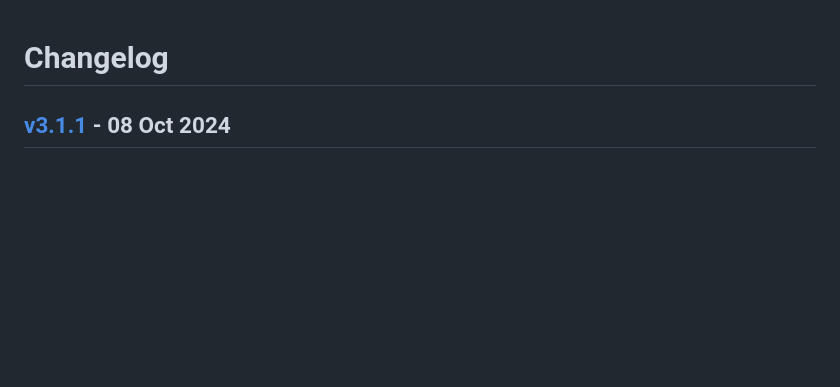
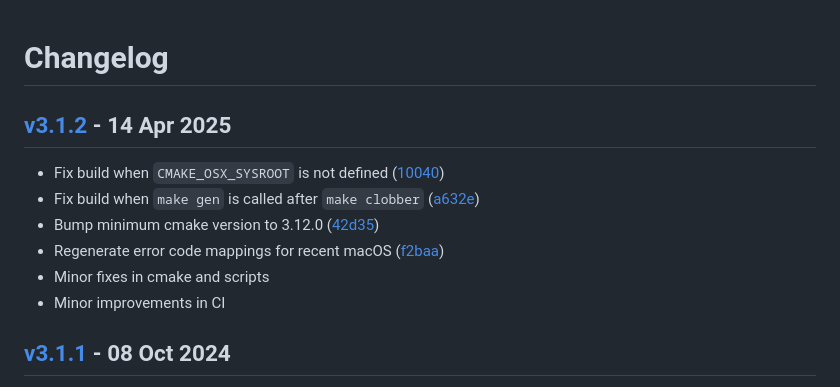
Before and after one commit to gavv/libASPL, a Markdown page: CHANGES.md, the part around the change. Drawn GitHub-style; blank space fills up the shorter version.

Commit message:
Add changelog for v3.1.2

```diff
--- a/CHANGES.md
+++ b/CHANGES.md
@@ -1,4 +1,20 @@
 # Changelog
+
+## [v3.1.2][v3.1.2] - 14 Apr 2025
+
+* Fix build when `CMAKE_OSX_SYSROOT` is not defined ([10040][10040])
+* Fix build when `make gen` is called after `make clobber` ([a632e][a632e])
+* Bump minimum cmake version to 3.12.0 ([42d35][42d35])
+* Regenerate error code mappings for recent macOS ([f2baa][f2baa])
+* Minor fixes in cmake and scripts
+* Minor improvements in CI
+
+[v3.1.2]: https://github.com/gavv/libASPL/releases/tag/v3.1.2
+
+[10040]: https://github.com/gavv/libASPL/commit/10040a7a3d01424763e57ddc400e613a2f17b318
+[a632e]: https://github.com/gavv/libASPL/commit/a632ef867534fd220d1983890177ea5325b1d98d
+[42d35]: https://github.com/gavv/libASPL/commit/42d35c6125f2f5cd3d2234261391571a29940b56
+[f2baa]: https://github.com/gavv/libASPL/commit/f2baaac037ae2e4154f9ffd72565633a085f9e23
 
 ## [v3.1.1][v3.1.1] - 08 Oct 2024
 
```
